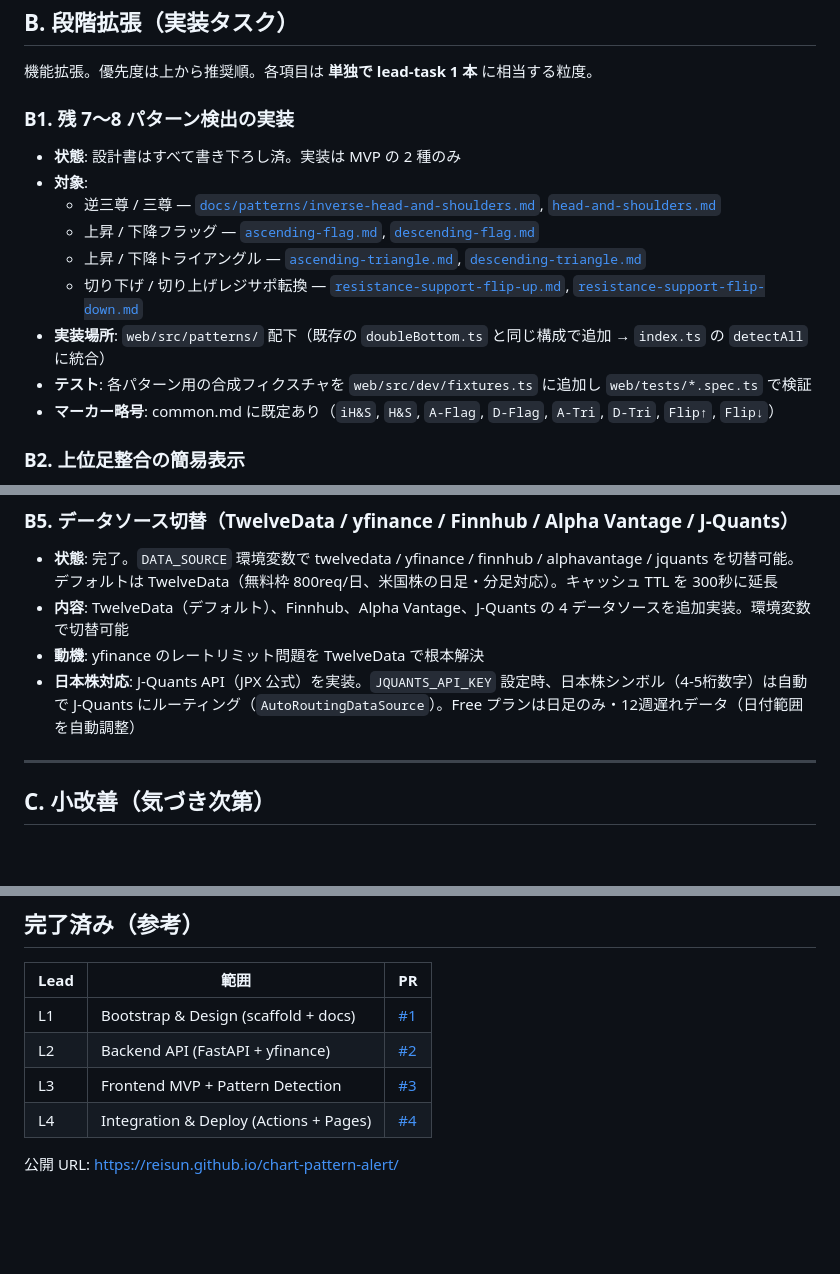
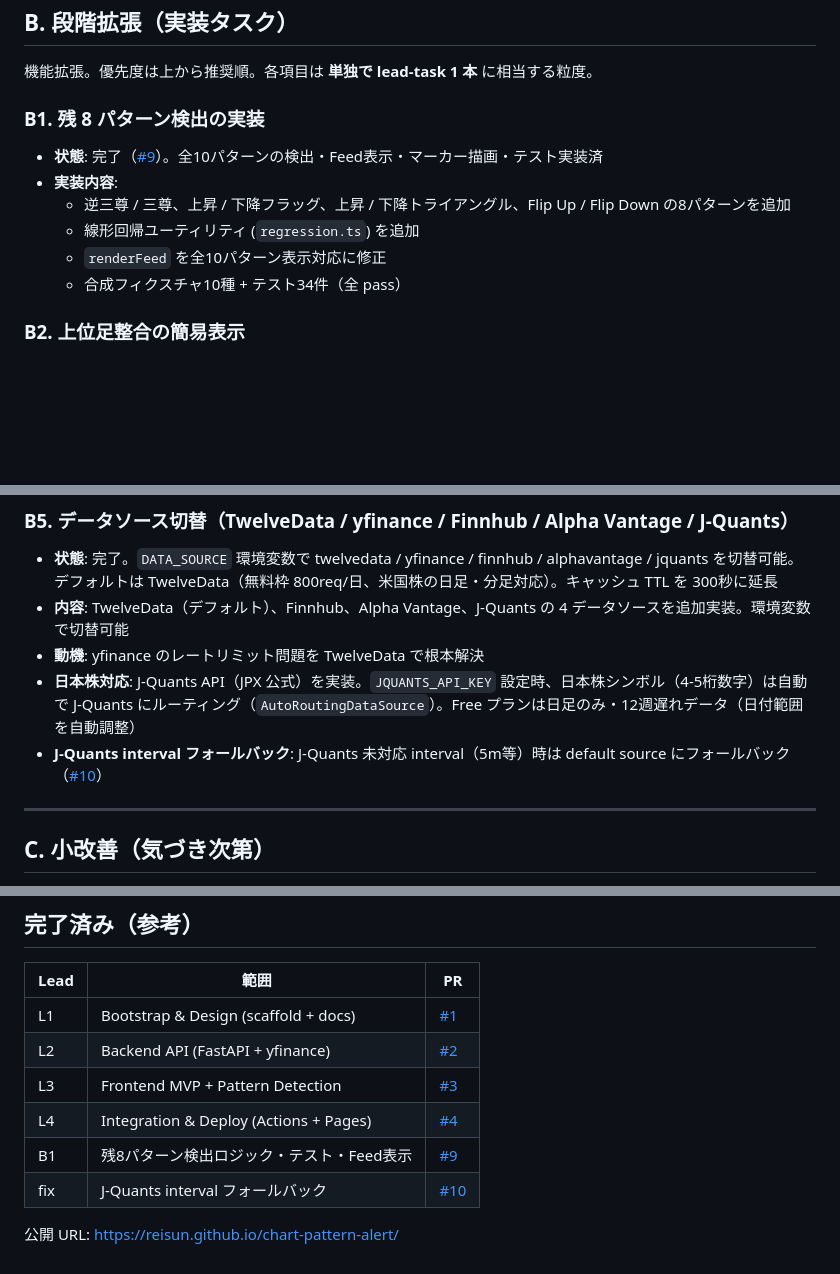
Before and after one commit to reisun/chart-pattern-alert, a Markdown page: TASK.md, 3 parts joined by grey strips. Drawn GitHub-style; blank space fills up the shorter version.

Commit message:
docs: TASK.md に B1 完了と J-Quants fix を反映
Co-Authored-By: Claude Opus 4.6 <noreply@anthropic.com>

```diff
--- a/TASK.md
+++ b/TASK.md
@@ -53,17 +53,14 @@ MVP (L1–L4) はデプロイ済（[公開 URL](https://reisun.github.io/chart-p
 
 機能拡張。優先度は上から推奨順。各項目は **単独で lead-task 1 本** に相当する粒度。
 
-### B1. 残 7〜8 パターン検出の実装
+### B1. 残 8 パターン検出の実装
 
-- **状態**: 設計書はすべて書き下ろし済。実装は MVP の 2 種のみ
-- **対象**:
-  - 逆三尊 / 三尊 — [`docs/patterns/inverse-head-and-shoulders.md`](./docs/patterns/inverse-head-and-shoulders.md), [`head-and-shoulders.md`](./docs/patterns/head-and-shoulders.md)
-  - 上昇 / 下降フラッグ — [`ascending-flag.md`](./docs/patterns/ascending-flag.md), [`descending-flag.md`](./docs/patterns/descending-flag.md)
-  - 上昇 / 下降トライアングル — [`ascending-triangle.md`](./docs/patterns/ascending-triangle.md), [`descending-triangle.md`](./docs/patterns/descending-triangle.md)
-  - 切り下げ / 切り上げレジサポ転換 — [`resistance-support-flip-up.md`](./docs/patterns/resistance-support-flip-up.md), [`resistance-support-flip-down.md`](./docs/patterns/resistance-support-flip-down.md)
-- **実装場所**: `web/src/patterns/` 配下（既存の `doubleBottom.ts` と同じ構成で追加 → `index.ts` の `detectAll` に統合）
-- **テスト**: 各パターン用の合成フィクスチャを `web/src/dev/fixtures.ts` に追加し `web/tests/*.spec.ts` で検証
-- **マーカー略号**: common.md に既定あり（`iH&S`, `H&S`, `A-Flag`, `D-Flag`, `A-Tri`, `D-Tri`, `Flip↑`, `Flip↓`）
+- **状態**: 完了（[#9](https://github.com/reisun/chart-pattern-alert/pull/9)）。全10パターンの検出・Feed表示・マーカー描画・テスト実装済
+- **実装内容**:
+  - 逆三尊 / 三尊、上昇 / 下降フラッグ、上昇 / 下降トライアングル、Flip Up / Flip Down の8パターンを追加
+  - 線形回帰ユーティリティ (`regression.ts`) を追加
+  - `renderFeed` を全10パターン表示対応に修正
+  - 合成フィクスチャ10種 + テスト34件（全 pass）
 
 ### B2. 上位足整合の簡易表示
 
@@ -88,6 +85,7 @@ MVP (L1–L4) はデプロイ済（[公開 URL](https://reisun.github.io/chart-p
 - **内容**: TwelveData（デフォルト）、Finnhub、Alpha Vantage、J-Quants の 4 データソースを追加実装。環境変数で切替可能
 - **動機**: yfinance のレートリミット問題を TwelveData で根本解決
 - **日本株対応**: J-Quants API（JPX 公式）を実装。`JQUANTS_API_KEY` 設定時、日本株シンボル（4-5桁数字）は自動で J-Quants にルーティング（`AutoRoutingDataSource`）。Free プランは日足のみ・12週遅れデータ（日付範囲を自動調整）
+- **J-Quants interval フォールバック**: J-Quants 未対応 interval（5m等）時は default source にフォールバック（[#10](https://github.com/reisun/chart-pattern-alert/pull/10)）
 
 ---
 
@@ -108,5 +106,7 @@ MVP (L1–L4) はデプロイ済（[公開 URL](https://reisun.github.io/chart-p
 | L2 | Backend API (FastAPI + yfinance) | [#2](https://github.com/reisun/chart-pattern-alert/pull/2) |
 | L3 | Frontend MVP + Pattern Detection | [#3](https://github.com/reisun/chart-pattern-alert/pull/3) |
 | L4 | Integration & Deploy (Actions + Pages) | [#4](https://github.com/reisun/chart-pattern-alert/pull/4) |
+| B1 | 残8パターン検出ロジック・テスト・Feed表示 | [#9](https://github.com/reisun/chart-pattern-alert/pull/9) |
+| fix | J-Quants interval フォールバック | [#10](https://github.com/reisun/chart-pattern-alert/pull/10) |
 
 公開 URL: https://reisun.github.io/chart-pattern-alert/
```
